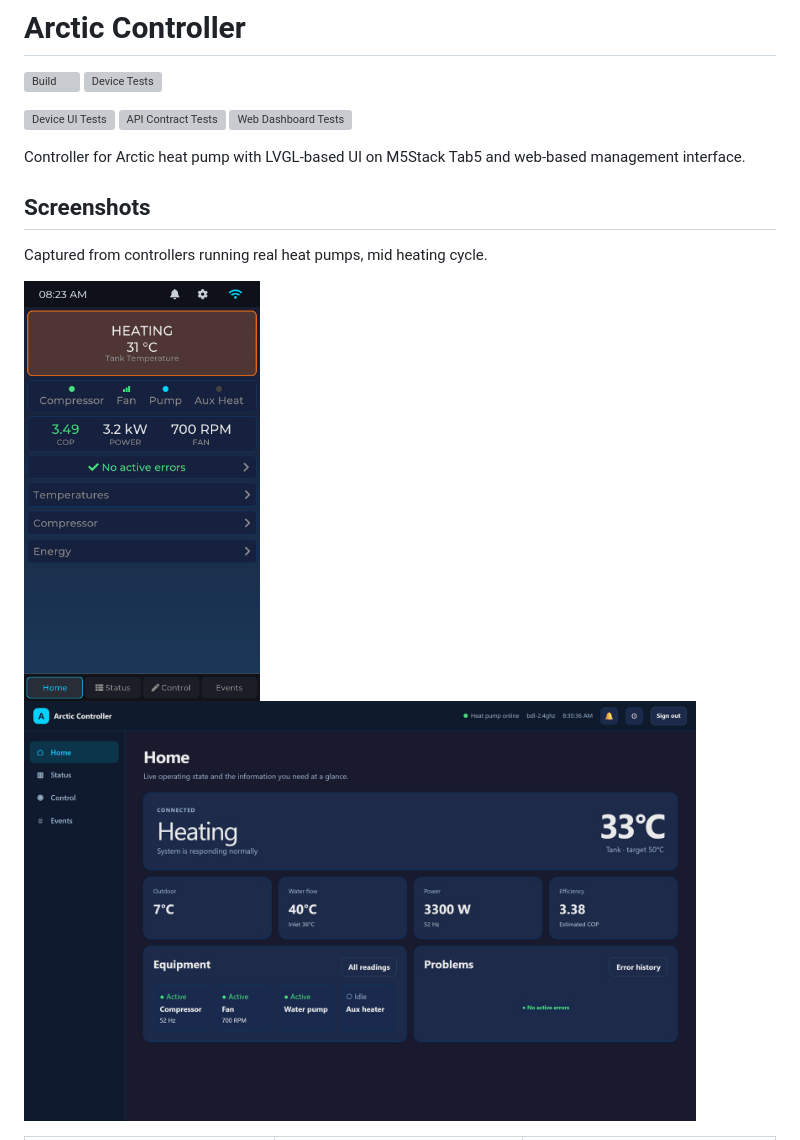
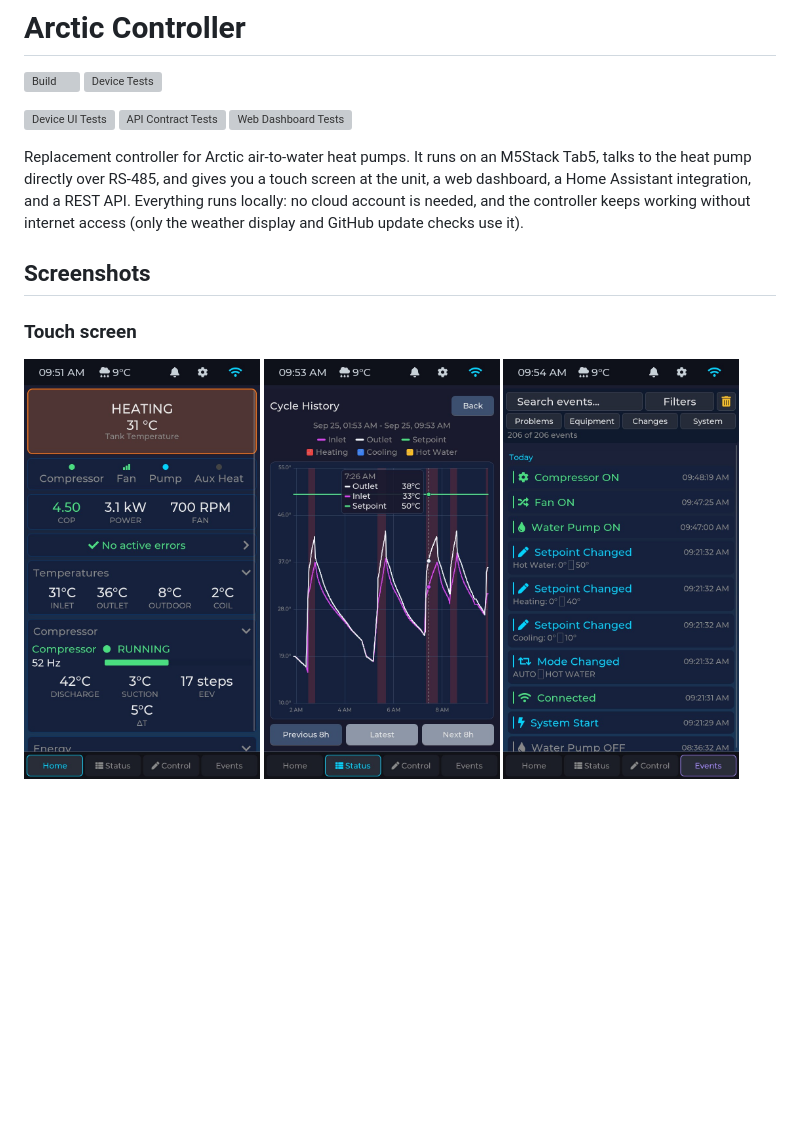
Before and after one commit to sslivins/arctic-controller, a Markdown page: README.md, the part around one of its changes. Rendered like a GitHub page; pictures changed too: docs/images/device-cycle-history.jpg (added), docs/images/device-events.jpg (added), docs/images/device-home-heating.jpg; blank space fills up the shorter version; grey boxes are pictures that could not be loaded.

```diff
--- a/README.md
+++ b/README.md
@@ -7,14 +7,18 @@
 [![API Contract Tests](https://img.shields.io/endpoint?url=https://gist.githubusercontent.com/sslivins/b37c67c774075a8a90afd54b7c3a4592/raw/api_tests.json)](https://github.com/sslivins/arctic-controller/actions/workflows/device-tests.yml)
 [![Web Dashboard Tests](https://img.shields.io/endpoint?url=https://gist.githubusercontent.com/sslivins/b37c67c774075a8a90afd54b7c3a4592/raw/web_tests.json)](https://github.com/sslivins/arctic-controller/actions/workflows/device-tests.yml)
 
-Controller for Arctic heat pump with LVGL-based UI on M5Stack Tab5 and web-based management interface.
+Replacement controller for Arctic air-to-water heat pumps. It runs on an
+M5Stack Tab5, talks to the heat pump directly over RS-485, and gives you a touch
+screen at the unit, a web dashboard, a Home Assistant integration, and a REST API.
+Everything runs locally: no cloud account is needed, and the controller keeps working without internet access (only the weather display and GitHub update checks use it).
 
 ## Screenshots
 
-Captured from controllers running real heat pumps, mid heating cycle.
+### Touch screen
 
 <p>
-  <img src="docs/images/device-home-heating.jpg" alt="On-device touch UI: heating, COP 3.49, 3.2 kW" height="420">
-  <img src="docs/images/web-home-heating.jpg" alt="Web dashboard home page while heating" height="420">
+  <img src="docs/images/device-home-heating.jpg" alt="Device home screen while heating: COP 4.50, 3.1 kW, temperatures and compressor detail" height="420">
+  <img src="docs/images/device-cycle-history.jpg" alt="Device cycle history graph with the touch readout open" height="420">
+  <img src="docs/images/device-events.jpg" alt="Device event log with search and category filters" height="420">
 </p>
 
```
Also changed, not shown: other parts of README.md (+211 -203 lines).
